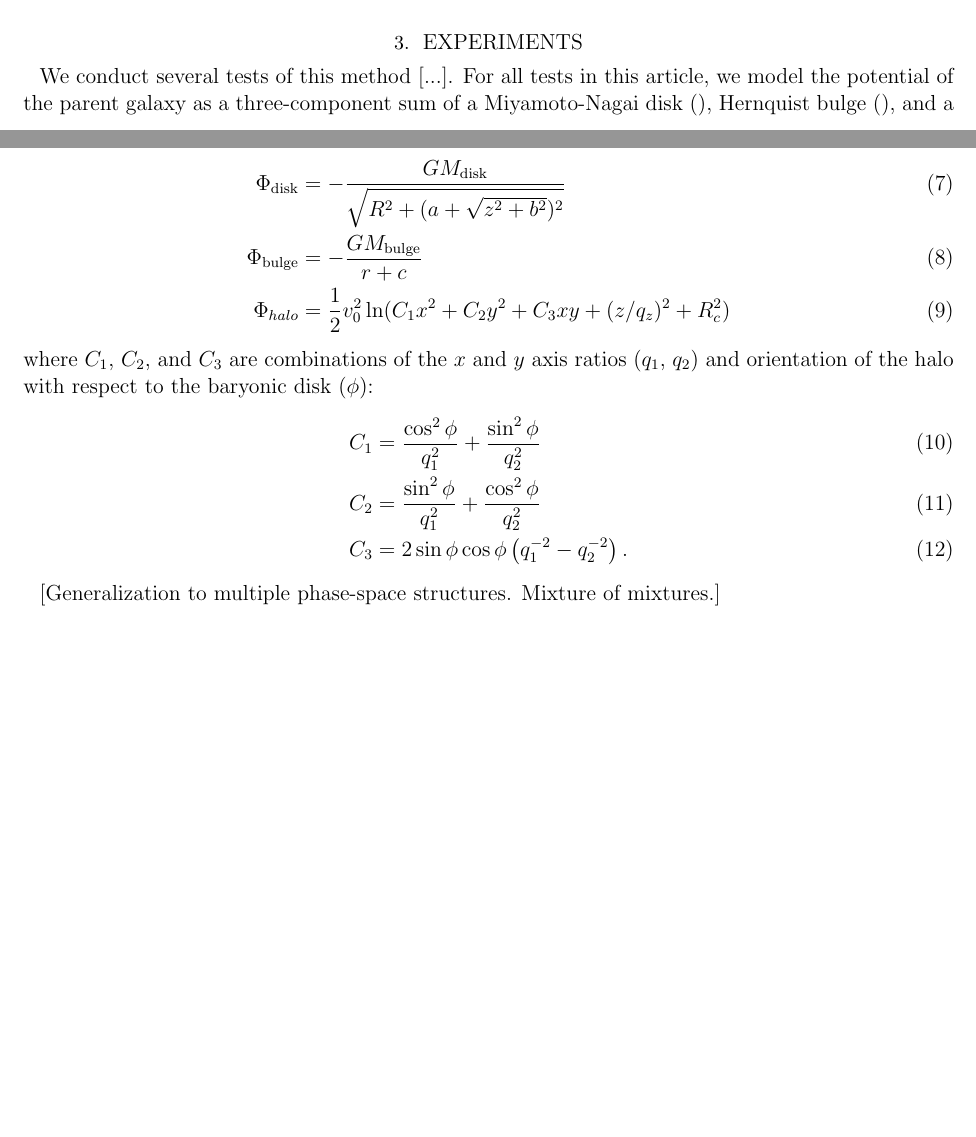
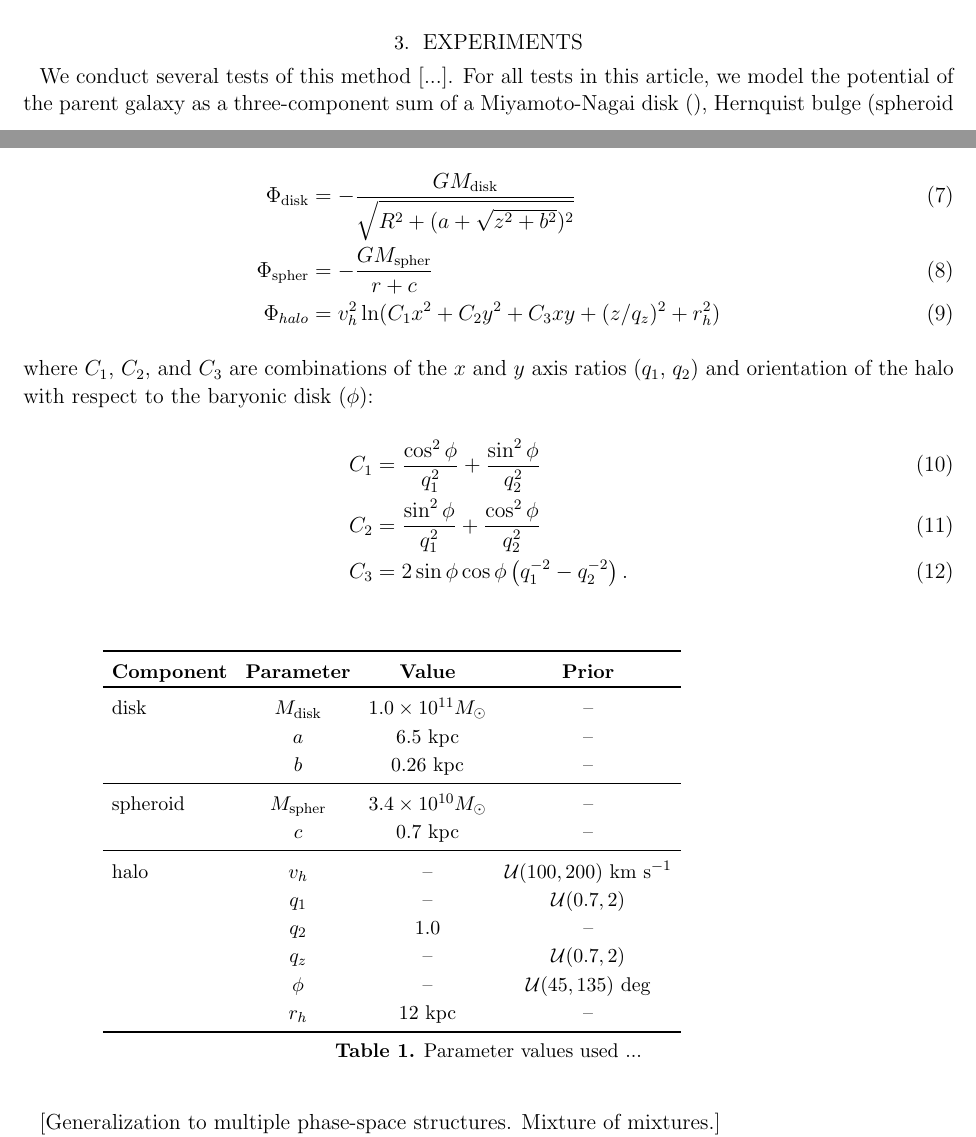
Before and after one commit to adrn/streams, a LaTeX paper (text/paper2/ms.tex): two parts of pages 2 and 3 of 3 before the commit and two parts of pages 2 and 3 of 4 after it, joined at a grey line, cut so that both start at the same text, the shorter picture padded with empty space. Compiled offline with pdfLaTeX; an older LaTeX class or package is replaced by its successor.

Commit message:
added potential stuff

```diff
--- a/text/paper2/ms.tex
+++ b/text/paper2/ms.tex
@@ -3,6 +3,7 @@
 
 % packages
 \usepackage{amssymb,amsmath, amsbsy}
+\usepackage{booktabs}
 
 % commands
 \newcommand{\project}[1]{\textsl{#1}}
@@ -122,11 +123,11 @@ where in eq.~\ref{eq:int} we have implicitly integrated over and neglected the t
 In general, $p(\tau)$ is likely conditional on the observed orbit of the progenitor but this is neglected and assumed to be uniform over the entire interaction history between the satellite and parent. Similarly, the priors on potential parameters, $p(\Phi)$, are taken to be uniform.
 
 \section{Experiments}
-We conduct several tests of this method [...]. For all tests in this article, we model the potential of the parent galaxy as a three-component sum of a Miyamoto-Nagai disk \citep{}, Hernquist bulge \citep{}, and a triaxial, logarithmic halo \citep[e.g.,][]{law10}:
+We conduct several tests of this method [...]. For all tests in this article, we model the potential of the parent galaxy as a three-component sum of a Miyamoto-Nagai disk \citep{}, Hernquist bulge \citep[spheroid][]{}, and a triaxial, logarithmic halo \citep[e.g.,][]{law10}:
 \begin{align}
 	\Phi_{\rm disk} &= -\frac{GM_{\rm disk}}{\sqrt{R^2 + (a + \sqrt{z^2 + b^2})^2}}\\
-	\Phi_{\rm bulge} &= -\frac{GM_{\rm bulge}}{r + c}\\
-	\Phi_{halo} &= \frac{1}{2}v_{0}^2 \ln(C_1 x^2 + C_2 y^2 + C_3 xy + (z/q_z)^2 + R_c^2)
+	\Phi_{\rm spher} &= -\frac{GM_{\rm spher}}{r + c}\\
+	\Phi_{halo} &= v_{h}^2 \ln(C_1 x^2 + C_2 y^2 + C_3 xy + (z/q_z)^2 + r_h^2)
 \end{align}
 where $C_1$, $C_2$, and $C_3$ are combinations of the $x$ and $y$ axis
 ratios ($q_1$, $q_2$) and orientation of the halo with respect to the
@@ -137,6 +138,27 @@ baryonic disk ($\phi$):
   C_3 &= 2\sin\phi\cos\phi \left(q_1^{-2} - q_2^{-2}\right).
 \end{align}
 
+\begin{table}[h]
+	\begin{tabular}{l c c c} \toprule
+		{\bf Component} & {\bf Parameter} & {\bf Value} & {\bf Prior} \\\toprule
+		disk & $M_{\rm disk}$ & $1.0\times10^{11}M_\odot$ & -- \\
+		& $a$ & 6.5 kpc & --\\
+		& $b$ & 0.26 kpc & --\\
+		\midrule
+		spheroid & $M_{\rm spher}$ & $3.4\times10^{10}M_\odot$ & --\\
+		& $c$ & 0.7 kpc & --\\
+		\midrule
+		halo & $v_h$ & -- & $\mathcal{U}(100,200)$ km $\mathrm{s}^{-1}$ \\
+		& $q_1$ & -- & $\mathcal{U}(0.7,2)$\\
+		& $q_2$ & 1.0 & --\\
+		& $q_z$ & -- & $\mathcal{U}(0.7,2)$\\
+		& $\phi$ & -- & $\mathcal{U}(45,135)$ deg\\
+		& $r_h$ & 12 kpc & --\\
+		\bottomrule
+		\hline
+	\end{tabular}
+	\caption{Parameter values used ...}
+\end{table}
 
 [Generalization to multiple phase-space structures. Mixture of
   mixtures.]
```
Also changed, not shown: text/paper2/ms.tex (2 more changed lines).
